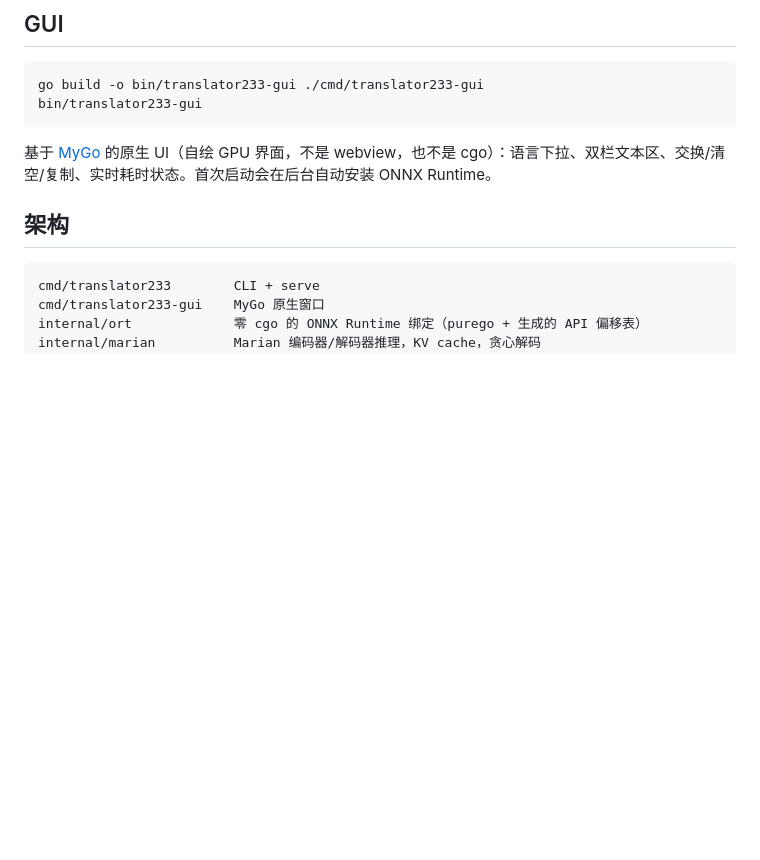
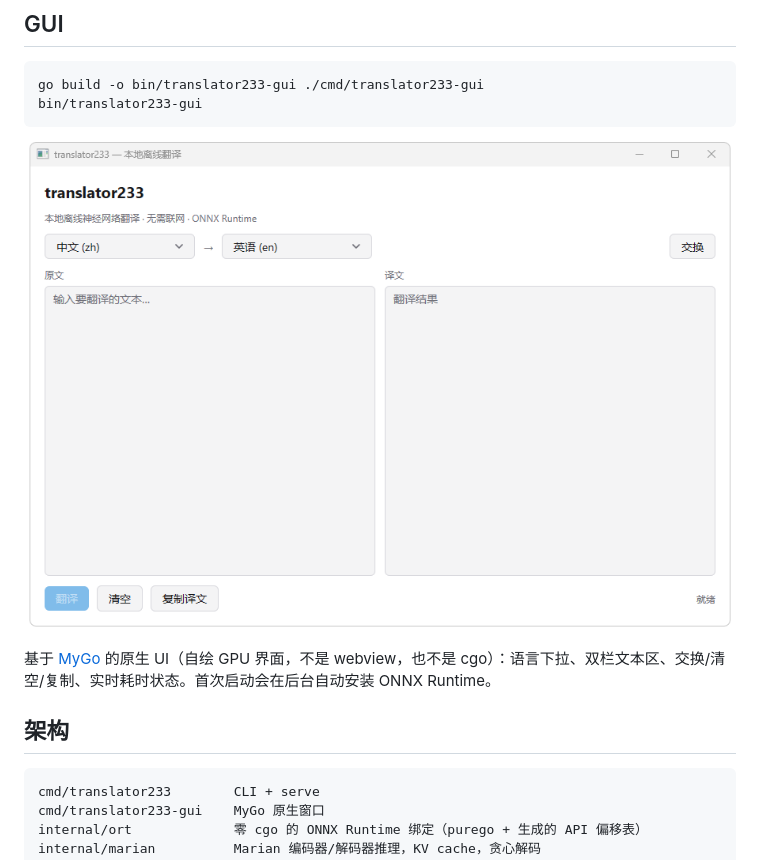
Before and after one commit to neko233-com/translator233, a Markdown page: README.md, the part around the change. Rendered like a GitHub page; pictures changed too: docs/gui.png (added); blank space fills up the shorter version.

Commit message:
fix(gui): 文本区垂直拉伸布局；README 增加界面截图

````diff
--- a/README.md
+++ b/README.md
@@ -97,6 +97,8 @@ go build -o bin/translator233-gui ./cmd/translator233-gui
 bin/translator233-gui
 ```
 
+![GUI](docs/gui.png)
+
 基于 [MyGo](https://github.com/egoist/mygo) 的原生 UI（自绘 GPU 界面，不是 webview，也不是 cgo）：语言下拉、双栏文本区、交换/清空/复制、实时耗时状态。首次启动会在后台自动安装 ONNX Runtime。
 
 ## 架构
````
Also changed, not shown: 1 other file.
